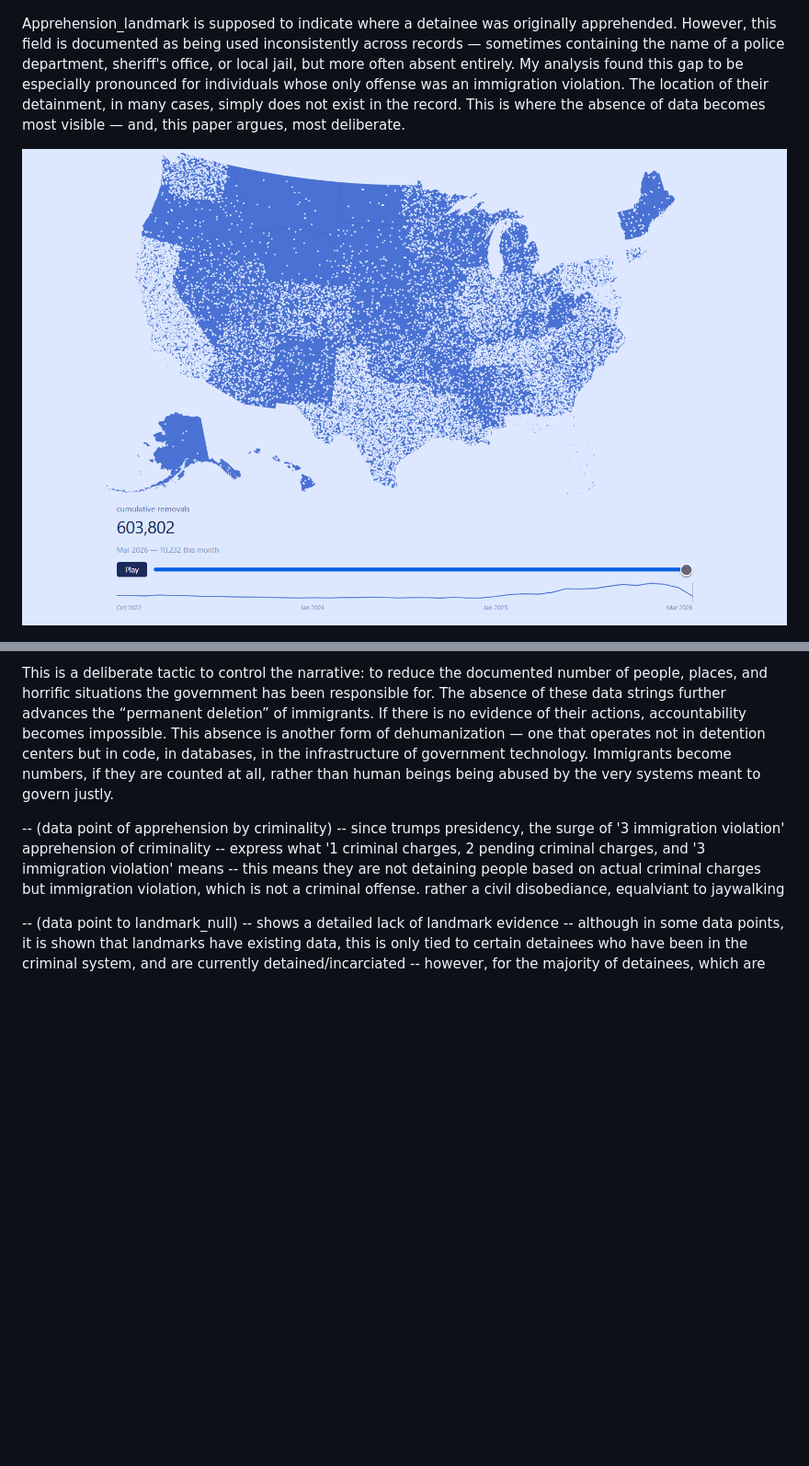
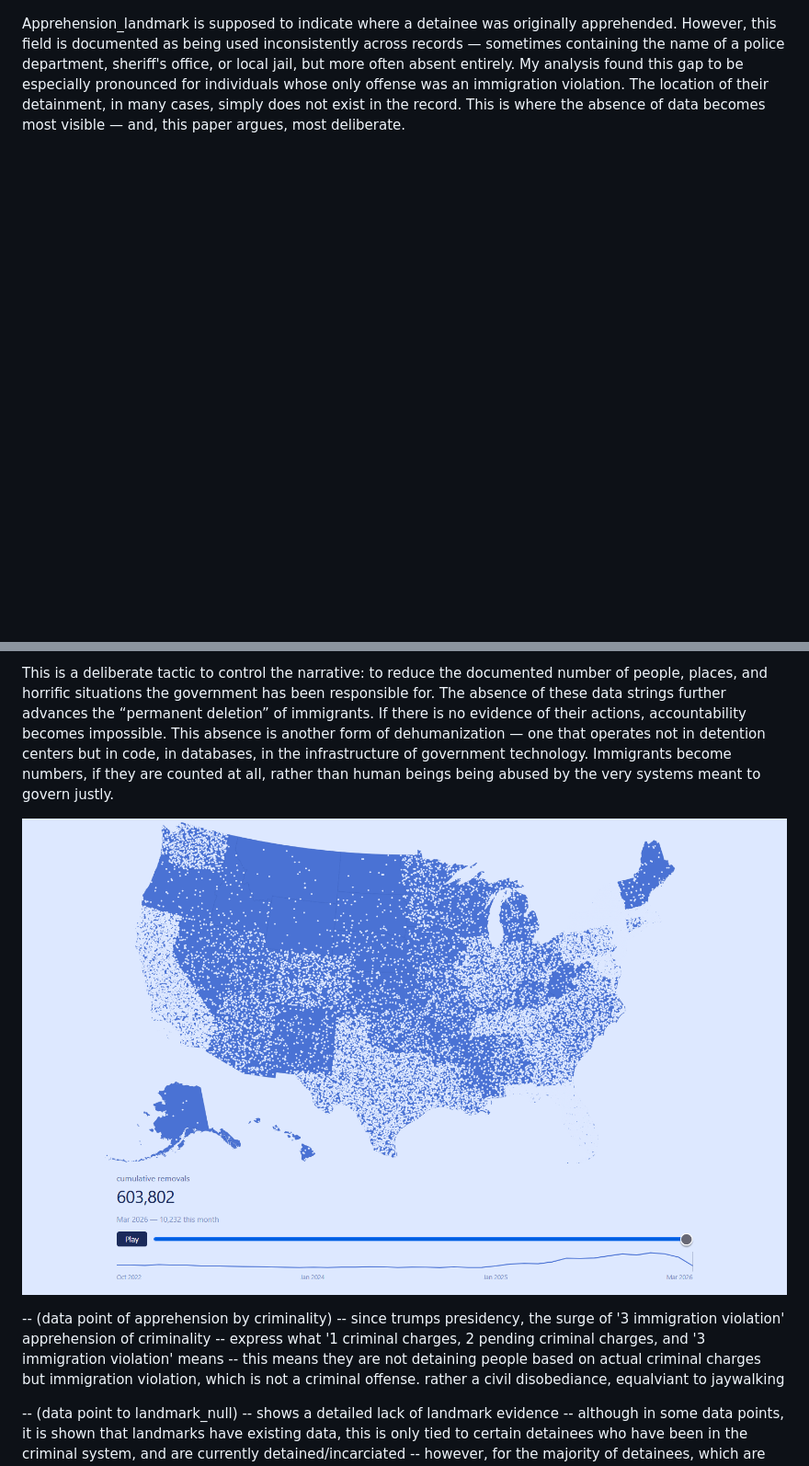
Before and after one commit to yourmerlin/dehumanization-of-datasets, a Markdown page: README.md, 2 parts joined by grey strips. Shown at 92% size. GitHub-like rendering; blank space fills up the shorter version.

```diff
--- a/README.md
+++ b/README.md
@@ -43,6 +43,6 @@ Apprehension_by_criminality refers to the reason a person was detained: did they
 
 Apprehension_landmark is supposed to indicate where a detainee was originally apprehended. However, this field is documented as being used inconsistently across records — sometimes containing the name of a police department, sheriff's office, or local jail, but more often absent entirely. My analysis found this gap to be especially pronounced for individuals whose only offense was an immigration violation. The location of their detainment, in many cases, simply does not exist in the record. This is where the absence of data becomes most visible — and, this paper argues, most deliberate.
 
-![alt text](erasuremap.png)
+
 
 ![alt text](landmark_graph.png)
@@ -68,6 +67,7 @@ I have also investigated existing works like, the library of missing datasets by
 
 This is a deliberate tactic to control the narrative: to reduce the documented number of people, places, and horrific situations the government has been responsible for. The absence of these data strings further advances the “permanent deletion” of immigrants. If there is no evidence of their actions, accountability becomes impossible. This absence is another form of dehumanization — one that operates not in detention centers but in code, in databases, in the infrastructure of government technology. Immigrants become numbers, if they are counted at all, rather than human beings being abused by the very systems meant to govern justly.
 
+![alt text](erasuremap.png)
 
 -- (data point of apprehension by criminality)
 -- since trumps presidency, the surge of '3 immigration violation' apprehension of criminality
```
Also changed, not shown: other parts of README.md (+0 -1 lines).
